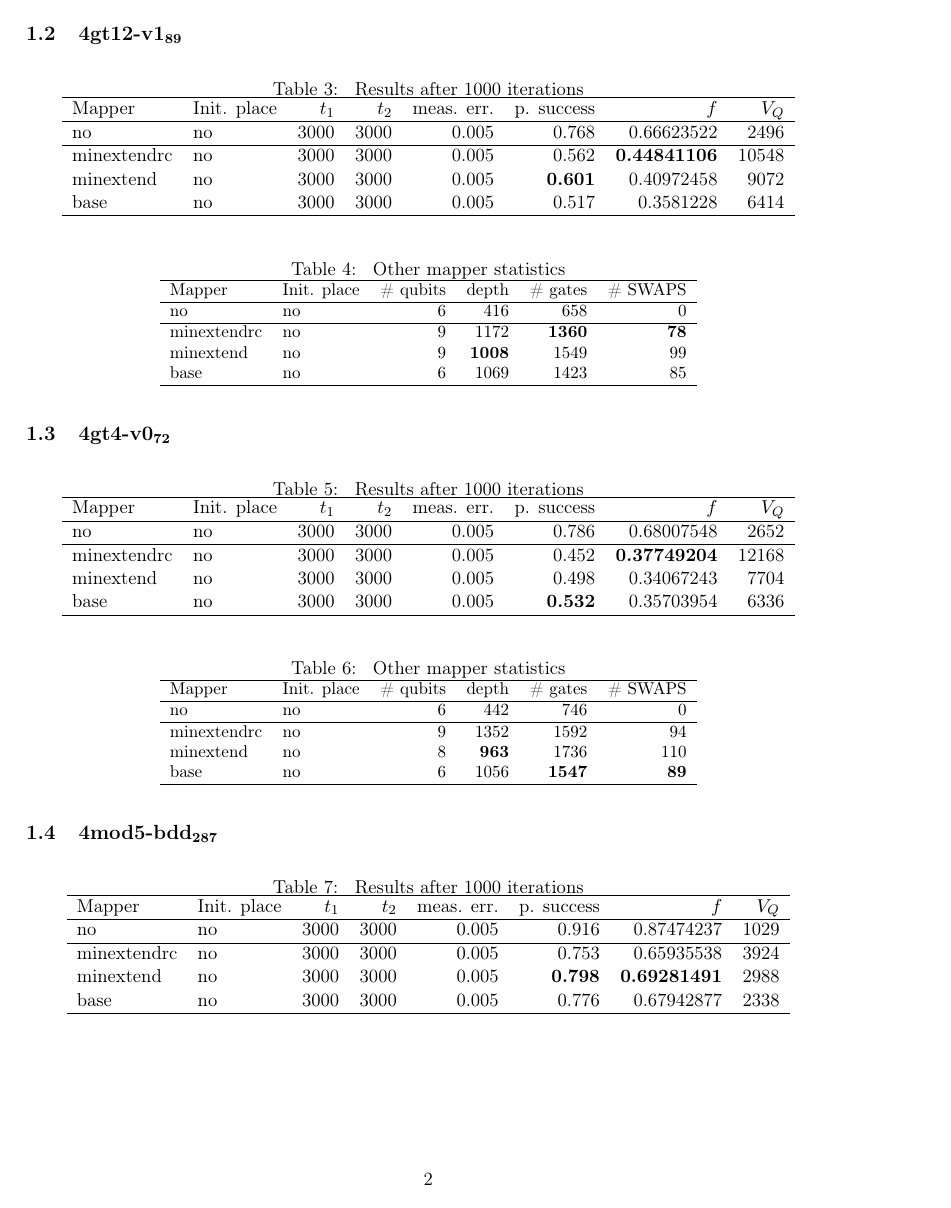
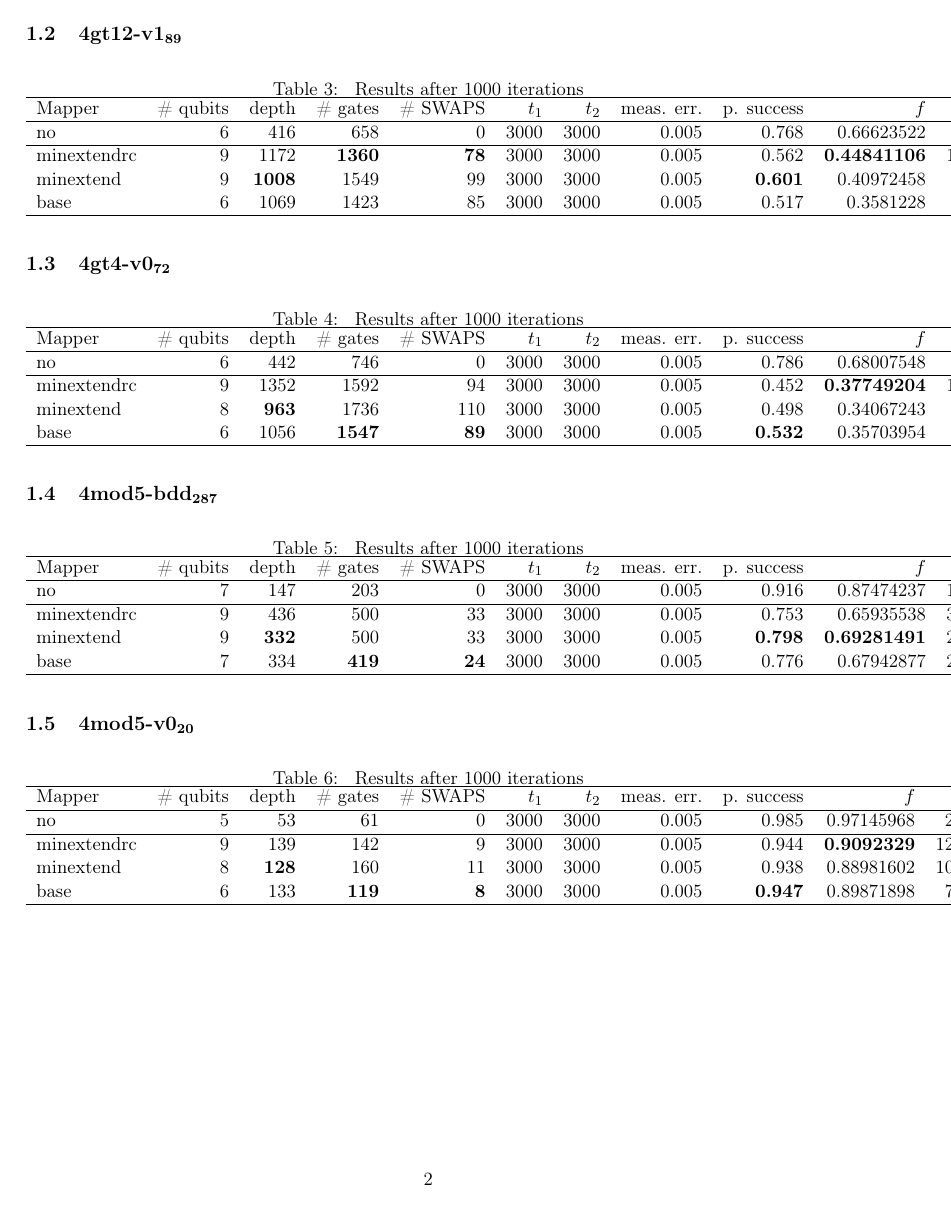
Before and after one commit to Gonaco/simulation_results_steps, a LaTeX document (steps.tex): page 2 of 6 before the commit and page 2 of 5 after it. Compiled offline with pdfLaTeX.

Commit message:
Rearranging tables with the main data

```diff
--- a/steps.tex
+++ b/steps.tex
@@ -94,108 +94,78 @@ base & 6 & 130 & 147 & 7 & 3000 & 3000 & 0.03 & 0.9509 & 0.9459456 & 780\\
 \end{table}
 
 \subsection{4gt12-v1\(_{\text{89}}\)}
-\label{sec:org08040e6}
+\label{sec:org1269bd7}
 
 \begin{table}[!htpb]
-\caption{\label{tab:org2a2d59f}
+\caption{\label{tab:orgbbfb0ea}
 Results after 1000 iterations}
 \centering
-\begin{tabular}{llrrrrrr}
+\begin{tabular}{lrrrrrrrrrr}
 \hline
-Mapper & Init. place & \(t_1\) & \(t_2\) & meas. err. & p. success & \(f\) & \(V_Q\)\\
+Mapper & \# qubits & depth & \# gates & \# SWAPS & \(t_1\) & \(t_2\) & meas. err. & p. success & \(f\) & \(V_Q\)\\
 \hline
-no & no & 3000 & 3000 & 0.005 & 0.768 & 0.66623522 & 2496\\
+no & 6 & 416 & 658 & 0 & 3000 & 3000 & 0.005 & 0.768 & 0.66623522 & 2496\\
 \hline
-minextendrc & no & 3000 & 3000 & 0.005 & 0.562 & \textbf{0.44841106} & 10548\\
-minextend & no & 3000 & 3000 & 0.005 & \textbf{0.601} & 0.40972458 & 9072\\
-base & no & 3000 & 3000 & 0.005 & 0.517 & 0.3581228 & 6414\\
+minextendrc & 9 & 1172 & \textbf{1360} & \textbf{78} & 3000 & 3000 & 0.005 & 0.562 & \textbf{0.44841106} & 10548\\
+minextend & 9 & \textbf{1008} & 1549 & 99 & 3000 & 3000 & 0.005 & \textbf{0.601} & 0.40972458 & 9072\\
+base & 6 & 1069 & 1423 & 85 & 3000 & 3000 & 0.005 & 0.517 & 0.3581228 & 6414\\
 \hline
 \end{tabular}
 \end{table}
 
-\begin{table}[!htpb]
-\caption{\label{tab:orga8010ac}
-Other mapper statistics}
-\centering
-\small
-\begin{tabular}{llrrrr}
-\hline
-Mapper & Init. place & \# qubits & depth & \# gates & \# SWAPS\\
-\hline
-no & no & 6 & 416 & 658 & 0\\
-\hline
-minextendrc & no & 9 & 1172 & \textbf{1360} & \textbf{78}\\
-minextend & no & 9 & \textbf{1008} & 1549 & 99\\
-base & no & 6 & 1069 & 1423 & 85\\
-\hline
-\end{tabular}
-\end{table}
+
 \subsection{4gt4-v0\(_{\text{72}}\)}
-\label{sec:org2bc56c1}
+\label{sec:org1dfc6ab}
 
 \begin{table}[!htpb]
-\caption{\label{tab:org025ebbe}
+\caption{\label{tab:org0260211}
 Results after 1000 iterations}
 \centering
-\begin{tabular}{llrrrrrr}
+\begin{tabular}{lrrrrrrrrrr}
 \hline
-Mapper & Init. place & \(t_1\) & \(t_2\) & meas. err. & p. success & \(f\) & \(V_Q\)\\
+Mapper & \# qubits & depth & \# gates & \# SWAPS & \(t_1\) & \(t_2\) & meas. err. & p. success & \(f\) & \(V_Q\)\\
 \hline
-no & no & 3000 & 3000 & 0.005 & 0.786 & 0.68007548 & 2652\\
+no & 6 & 442 & 746 & 0 & 3000 & 3000 & 0.005 & 0.786 & 0.68007548 & 2652\\
 \hline
-minextendrc & no & 3000 & 3000 & 0.005 & 0.452 & \textbf{0.37749204} & 12168\\
-minextend & no & 3000 & 3000 & 0.005 & 0.498 & 0.34067243 & 7704\\
-base & no & 3000 & 3000 & 0.005 & \textbf{0.532} & 0.35703954 & 6336\\
-\hline
-\end{tabular}
-\end{table}
-
-\begin{table}[!htpb]
-\caption{\label{tab:org7e23aaa}
-Other mapper statistics}
-\centering
-\small
-\begin{tabular}{llrrrr}
-\hline
-Mapper & Init. place & \# qubits & depth & \# gates & \# SWAPS\\
-\hline
-no & no & 6 & 442 & 746 & 0\\
-\hline
-minextendrc & no & 9 & 1352 & 1592 & 94\\
-minextend & no & 8 & \textbf{963} & 1736 & 110\\
-base & no & 6 & 1056 & \textbf{1547} & \textbf{89}\\
+minextendrc & 9 & 1352 & 1592 & 94 & 3000 & 3000 & 0.005 & 0.452 & \textbf{0.37749204} & 12168\\
+minextend & 8 & \textbf{963} & 1736 & 110 & 3000 & 3000 & 0.005 & 0.498 & 0.34067243 & 7704\\
+base & 6 & 1056 & \textbf{1547} & \textbf{89} & 3000 & 3000 & 0.005 & \textbf{0.532} & 0.35703954 & 6336\\
 \hline
 \end{tabular}
 \end{table}
 
 \subsection{4mod5-bdd\(_{\text{287}}\)}
-\label{sec:org43b01e5}
+\label{sec:orgba66a1d}
 \begin{table}[!htpb]
-\caption{\label{tab:org49ea372}
+\caption{\label{tab:org2bc7f4a}
 Results after 1000 iterations}
 \centering
-\begin{tabular}{llrrrrrr}
+\begin{tabular}{lrrrrrrrrrr}
 \hline
-Mapper & Init. place & \(t_1\) & \(t_2\) & meas. err. & p. success & \(f\) & \(V_Q\)\\
+Mapper & \# qubits & depth & \# gates & \# SWAPS & \(t_1\) & \(t_2\) & meas. err. & p. success & \(f\) & \(V_Q\)\\
 \hline
-no & no & 3000 & 3000 & 0.005 & 0.916 & 0.87474237 & 1029\\
+no & 7 & 147 & 203 & 0 & 3000 & 3000 & 0.005 & 0.916 & 0.87474237 & 1029\\
 \hline
-minextendrc & no & 3000 & 3000 & 0.005 & 0.753 & 0.65935538 & 3924\\
-minextend & no & 3000 & 3000 & 0.005 & \textbf{0.798} & \textbf{0.69281491} & 2988\\
-base & no & 3000 & 3000 & 0.005 & 0.776 & 0.67942877 & 2338\\
+minextendrc & 9 & 436 & 500 & 33 & 3000 & 3000 & 0.005 & 0.753 & 0.65935538 & 3924\\
+minextend & 9 & \textbf{332} & 500 & 33 & 3000 & 3000 & 0.005 & \textbf{0.798} & \textbf{0.69281491} & 2988\\
+base & 7 & 334 & \textbf{419} & \textbf{24} & 3000 & 3000 & 0.005 & 0.776 & 0.67942877 & 2338\\
 \hline
 \end{tabular}
 \end{table}
 
 
+\subsection{4mod5-v0\(_{\text{20}}\)}
+\label{sec:orgb448534}
 \begin{table}[!htpb]
-\caption{\label{tab:org9e68a81}
-Other mapper statistics}
+\caption{\label{tab:org7410de5}
+Results after 1000 iterations}
 \centering
-\small
-\begin{tabular}{llrrrr}
+\begin{tabular}{lrrrrrrrrrr}
 \hline
-Mapper & Init. place & \# qubits & depth & \# gates & \# SWAPS\\
+Mapper & \# qubits & depth & \# gates & \# SWAPS & \(t_1\) & \(t_2\) & meas. err. & p. success & \(f\) & \(V_Q\)\\
 \hline
-no & no & 7 & 147 & 203 & 0\\
+no & 5 & 53 & 61 & 0 & 3000 & 3000 & 0.005 & 0.985 & 0.97145968 & 265\\
 \hline
+minextendrc & 9 & 139 & 142 & 9 & 3000 & 3000 & 0.005 & 0.944 & \textbf{0.9092329} & 1251\\
+minextend & 8 & \textbf{128} & 160 & 11 & 3000 & 3000 & 0.005 & 0.938 & 0.88981602 & 1024\\
+base & 6 & 133 & \textbf{119} & \textbf{8} & 3000 & 3000 & 0.005 & \textbf{0.947} & 0.89871898 & 714\\
```
Also changed, not shown: steps.pdf, steps.tex (101 more changed lines), 1 other file.
